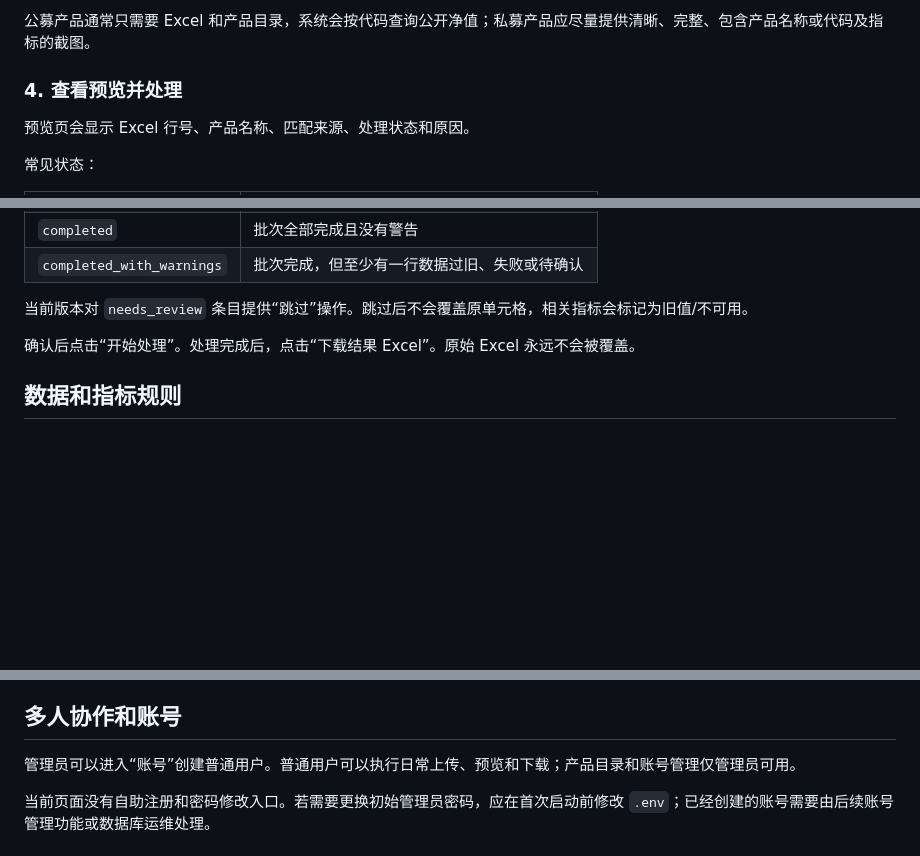
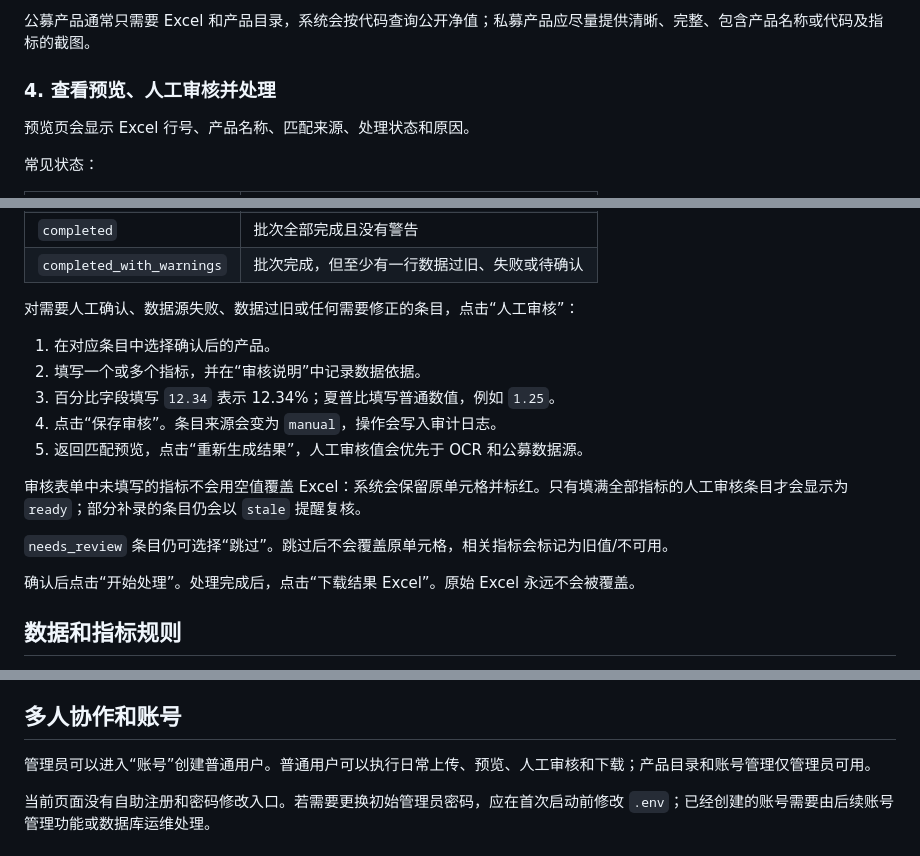
Before and after one commit to icekale/nav-updater, a Markdown page: README.md, 3 parts joined by grey strips. Rendered like a GitHub page; blank space fills up the shorter version.

Commit message:
docs: explain manual review workflow

```diff
--- a/README.md
+++ b/README.md
@@ -116,7 +116,7 @@ product_name,product_code,product_type
 
 公募产品通常只需要 Excel 和产品目录，系统会按代码查询公开净值；私募产品应尽量提供清晰、完整、包含产品名称或代码及指标的截图。
 
-### 4. 查看预览并处理
+### 4. 查看预览、人工审核并处理
 
 预览页会显示 Excel 行号、产品名称、匹配来源、处理状态和原因。
 
@@ -131,7 +131,17 @@ product_name,product_code,product_type
 | `completed` | 批次全部完成且没有警告 |
 | `completed_with_warnings` | 批次完成，但至少有一行数据过旧、失败或待确认 |
 
-当前版本对 `needs_review` 条目提供“跳过”操作。跳过后不会覆盖原单元格，相关指标会标记为旧值/不可用。
+对需要人工确认、数据源失败、数据过旧或任何需要修正的条目，点击“人工审核”：
+
+1. 在对应条目中选择确认后的产品。
+2. 填写一个或多个指标，并在“审核说明”中记录数据依据。
+3. 百分比字段填写 `12.34` 表示 12.34%；夏普比填写普通数值，例如 `1.25`。
+4. 点击“保存审核”。条目来源会变为 `manual`，操作会写入审计日志。
+5. 返回匹配预览，点击“重新生成结果”，人工审核值会优先于 OCR 和公募数据源。
+
+审核表单中未填写的指标不会用空值覆盖 Excel：系统会保留原单元格并标红。只有填满全部指标的人工审核条目才会显示为 `ready`；部分补录的条目仍会以 `stale` 提醒复核。
+
+`needs_review` 条目仍可选择“跳过”。跳过后不会覆盖原单元格，相关指标会标记为旧值/不可用。
 
 确认后点击“开始处理”。处理完成后，点击“下载结果 Excel”。原始 Excel 永远不会被覆盖。
 
@@ -156,7 +166,7 @@ product_name,product_code,product_type
 
 ## 多人协作和账号
 
-管理员可以进入“账号”创建普通用户。普通用户可以执行日常上传、预览和下载；产品目录和账号管理仅管理员可用。
+管理员可以进入“账号”创建普通用户。普通用户可以执行日常上传、预览、人工审核和下载；产品目录和账号管理仅管理员可用。
 
 当前页面没有自助注册和密码修改入口。若需要更换初始管理员密码，应在首次启动前修改 `.env`；已经创建的账号需要由后续账号管理功能或数据库运维处理。
 
```
Also changed, not shown: other parts of README.md (+1 -1 lines).
